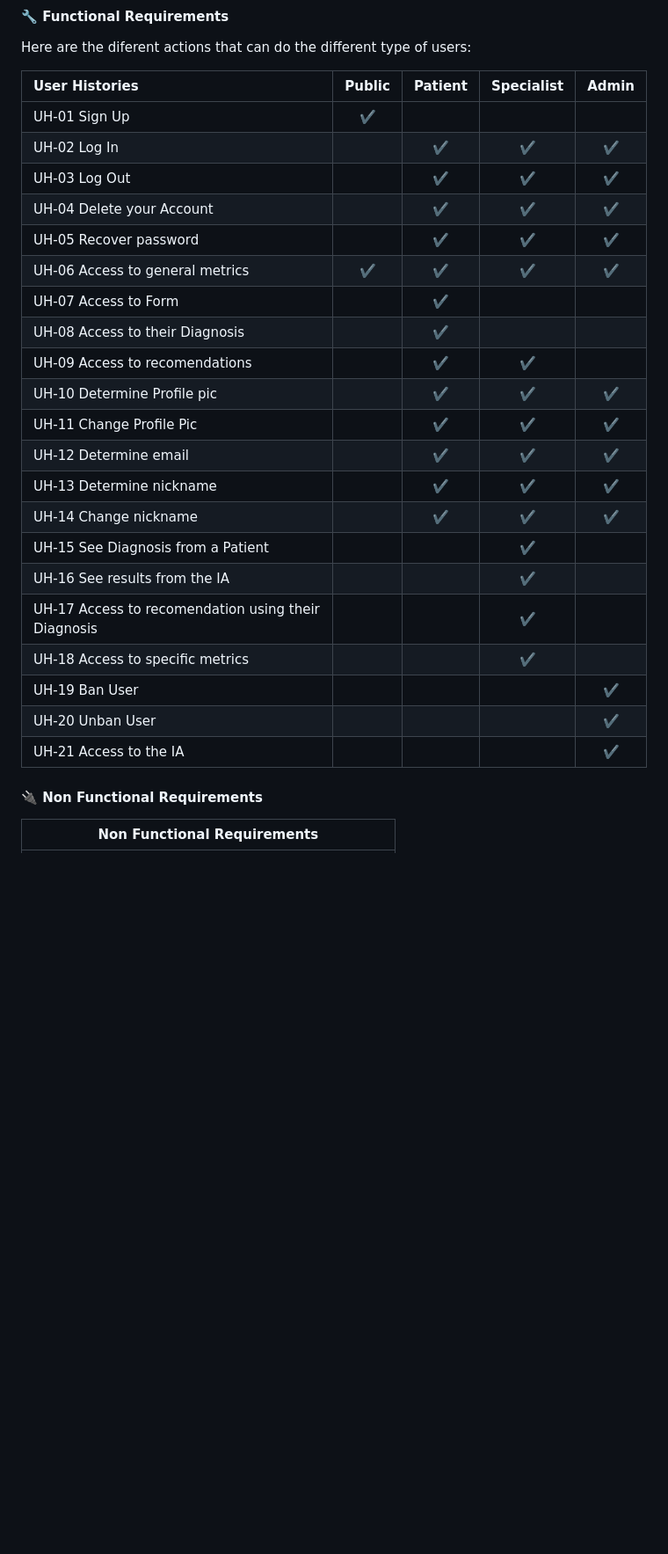
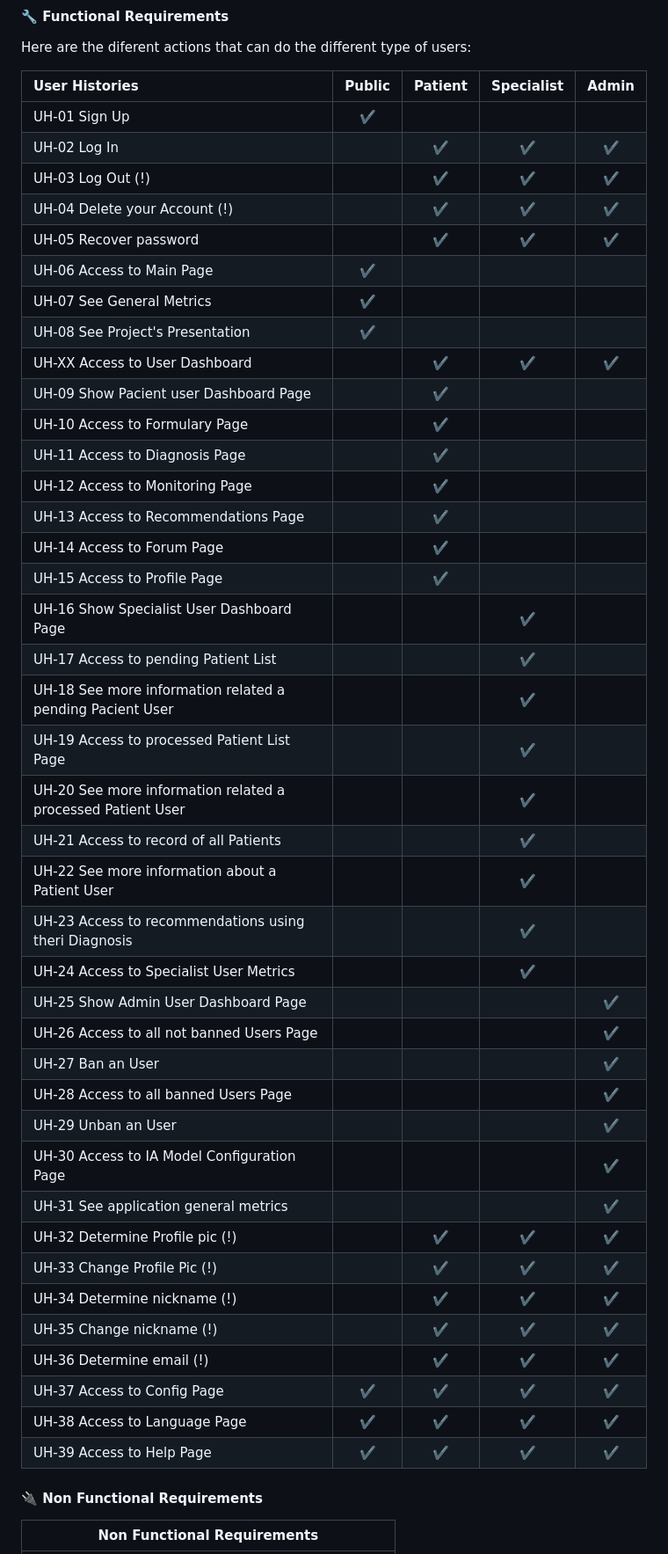
Before and after one commit to LuciaDominguezRodrigo/OncoCoders, a Markdown page: README.md, the part around the change printed below. Shown: that part at 88% size. Rendered like a GitHub page; blank space fills up the shorter version.

Commit message:
docs: Update README.md

```diff
--- a/README.md
+++ b/README.md
@@ -105,25 +101,44 @@ Here are the diferent actions that can do the different type of users:
 | :-- | :-: | :-: | :-: | :-: |
 | UH-01 Sign Up | :heavy_check_mark: | | |
 | UH-02 Log In | | :heavy_check_mark: | :heavy_check_mark: | :heavy_check_mark: |
-| UH-03 Log Out | | :heavy_check_mark: | :heavy_check_mark: | :heavy_check_mark: |
-| UH-04 Delete your Account | | :heavy_check_mark: | :heavy_check_mark: | :heavy_check_mark: |
+| UH-03 Log Out (!) | | :heavy_check_mark: | :heavy_check_mark: | :heavy_check_mark: |
+| UH-04 Delete your Account (!) | | :heavy_check_mark: | :heavy_check_mark: | :heavy_check_mark: |
 | UH-05 Recover password | | :heavy_check_mark: | :heavy_check_mark: | :heavy_check_mark: |
-| UH-06 Access to general metrics | :heavy_check_mark: | :heavy_check_mark: | :heavy_check_mark: | :heavy_check_mark: |
-| UH-07 Access to Form | | :heavy_check_mark: | |
-| UH-08 Access to their Diagnosis | | :heavy_check_mark: |  |
-| UH-09 Access to recomendations | | :heavy_check_mark: | :heavy_check_mark: |
-| UH-10 Determine Profile pic | | :heavy_check_mark: | :heavy_check_mark: | :heavy_check_mark: |
-| UH-11 Change Profile Pic | | :heavy_check_mark: | :heavy_check_mark: | :heavy_check_mark: |
-| UH-12 Determine email | | :heavy_check_mark: | :heavy_check_mark: | :heavy_check_mark: |
-| UH-13 Determine nickname | | :heavy_check_mark: | :heavy_check_mark: | :heavy_check_mark: |
-| UH-14 Change nickname | | :heavy_check_mark: |  :heavy_check_mark: |:heavy_check_mark: |
-| UH-15 See Diagnosis from a Patient | |  | :heavy_check_mark: | |
-| UH-16 See results from the IA | | | :heavy_check_mark: | |
-| UH-17 Access to recomendation using their Diagnosis | | | :heavy_check_mark: | |
-| UH-18 Access to specific metrics | | | :heavy_check_mark: | |
-| UH-19 Ban User | | | | :heavy_check_mark: |
-| UH-20 Unban User | | | | :heavy_check_mark: |
-| UH-21 Access to the IA | | | | :heavy_check_mark: |
+| UH-06 Access to Main Page | :heavy_check_mark: |
+| UH-07 See General Metrics | :heavy_check_mark: | |
+| UH-08 See Project's Presentation |:heavy_check_mark: |  |
+| UH-XX Access to User Dashboard | | :heavy_check_mark: | :heavy_check_mark: | :heavy_check_mark:|
+| UH-09 Show Pacient user Dashboard Page | | :heavy_check_mark: |
+| UH-10 Access to Formulary Page | | :heavy_check_mark: |
+| UH-11 Access to Diagnosis Page | | :heavy_check_mark: |
+| UH-12 Access to Monitoring Page | | :heavy_check_mark: |
+| UH-13 Access to Recommendations Page | | :heavy_check_mark: |
+| UH-14 Access to Forum Page | | :heavy_check_mark: |
+| UH-15 Access to Profile Page | | :heavy_check_mark: | |
+| UH-16 Show Specialist User Dashboard Page | | | :heavy_check_mark: | |
+| UH-17 Access to pending Patient List | | | :heavy_check_mark: | |
+| UH-18 See more information related a pending Pacient User | | | :heavy_check_mark: | |
+| UH-19 Access to processed Patient List Page | | | :heavy_check_mark: |
+| UH-20 See more information related a processed Patient User | | | :heavy_check_mark: |
+| UH-21 Access to record of all Patients | | | :heavy_check_mark: |
+| UH-22 See more information about a Patient User | | | :heavy_check_mark: |
+| UH-23 Access to recommendations using theri Diagnosis | | | :heavy_check_mark: |
+| UH-24 Access to Specialist User Metrics | | | :heavy_check_mark: |
+| UH-25 Show Admin User Dashboard Page | | | | :heavy_check_mark: |
+| UH-26 Access to all not banned Users Page | | | | :heavy_check_mark: |
+| UH-27 Ban an User | | | | :heavy_check_mark: |
+| UH-28 Access to all banned Users Page | | | | :heavy_check_mark: |
+| UH-29 Unban an User | | | | :heavy_check_mark: |
+| UH-30 Access to IA Model Configuration Page | | | | :heavy_check_mark: |
+| UH-31 See application general metrics | | | | :heavy_check_mark: |
+| UH-32 Determine Profile pic (!) | | :heavy_check_mark: | :heavy_check_mark: | :heavy_check_mark: |
+| UH-33 Change Profile Pic (!) | | :heavy_check_mark: | :heavy_check_mark: | :heavy_check_mark: |
+| UH-34 Determine nickname (!) | | :heavy_check_mark: | :heavy_check_mark: | :heavy_check_mark: |
+| UH-35 Change nickname (!) | | :heavy_check_mark: | :heavy_check_mark: | :heavy_check_mark: |
+| UH-36 Determine email (!) | | :heavy_check_mark: | :heavy_check_mark: | :heavy_check_mark: |
+| UH-37 Access to Config Page | :heavy_check_mark: | :heavy_check_mark: | :heavy_check_mark: | :heavy_check_mark: |
+| UH-38 Access to Language Page | :heavy_check_mark: | :heavy_check_mark: | :heavy_check_mark: | :heavy_check_mark: |
+| UH-39 Access to Help Page | :heavy_check_mark: | :heavy_check_mark: | :heavy_check_mark: | :heavy_check_mark: |
 
 #### :electric_plug: Non Functional Requirements
 
```
Also changed, not shown: other parts of README.md (+47 -13 lines).
